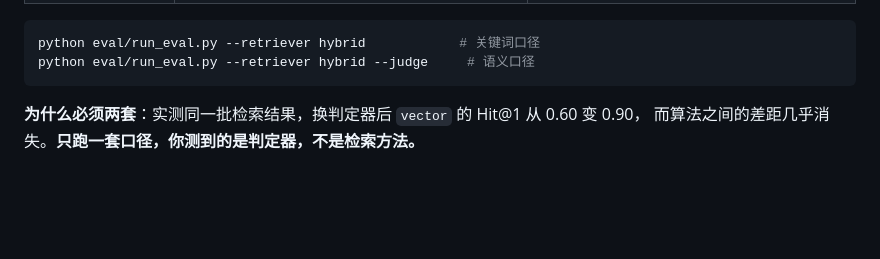
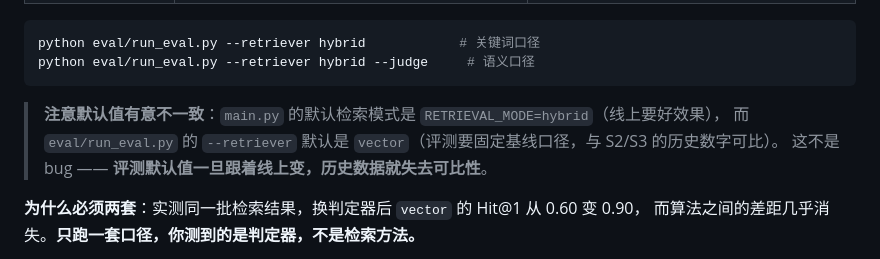
Before and after one commit to chengkaiwu-www/PDF-ptokect, a Markdown page: README.md, the part around the change. GitHub-like rendering; blank space fills up the shorter version.

Commit message:
docs: 说明 eval 与 main 的默认检索模式为何有意不同
main.py 默认 hybrid（线上要好效果），eval 默认 vector（评测要固定基线，
与 S2/S3 历史数字可比）。评测默认值跟着线上变会让历史数据失去可比性。

````diff
--- a/README.md
+++ b/README.md
@@ -263,6 +263,10 @@ python main.py --query "什么是 RAG？" --no-rerank
 python eval/run_eval.py --retriever hybrid            # 关键词口径
 python eval/run_eval.py --retriever hybrid --judge     # 语义口径
 ```
+
+> **注意默认值有意不一致**：`main.py` 的默认检索模式是 `RETRIEVAL_MODE=hybrid`（线上要好效果），
+> 而 `eval/run_eval.py` 的 `--retriever` 默认是 `vector`（评测要固定基线口径，与 S2/S3 的历史数字可比）。
+> 这不是 bug —— **评测默认值一旦跟着线上变，历史数据就失去可比性**。
 
 **为什么必须两套**：实测同一批检索结果，换判定器后 `vector` 的 Hit@1 从 0.60 变 0.90，
 而算法之间的差距几乎消失。**只跑一套口径，你测到的是判定器，不是检索方法。**
````
